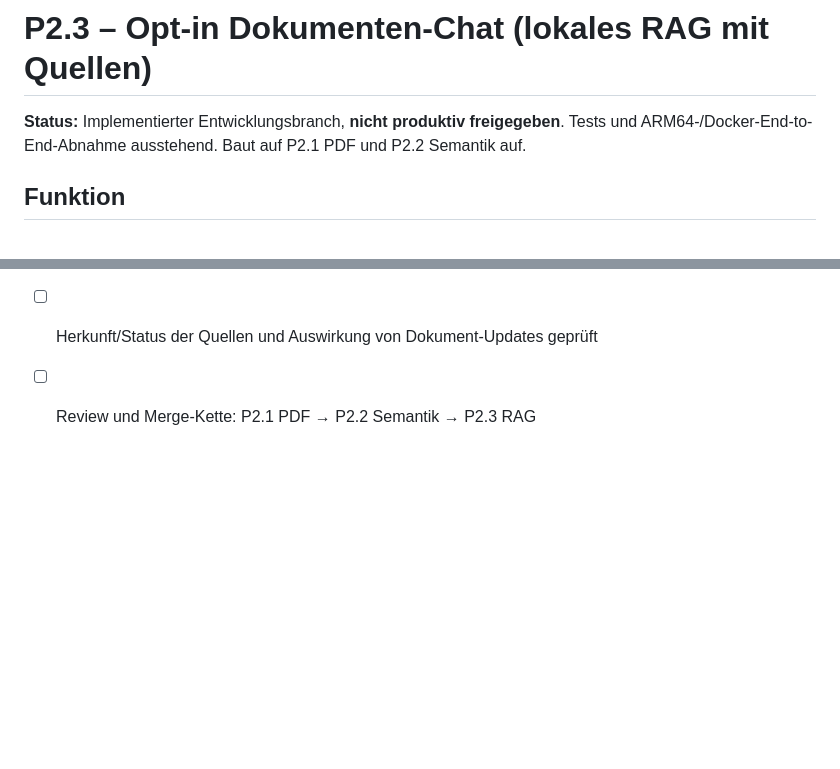
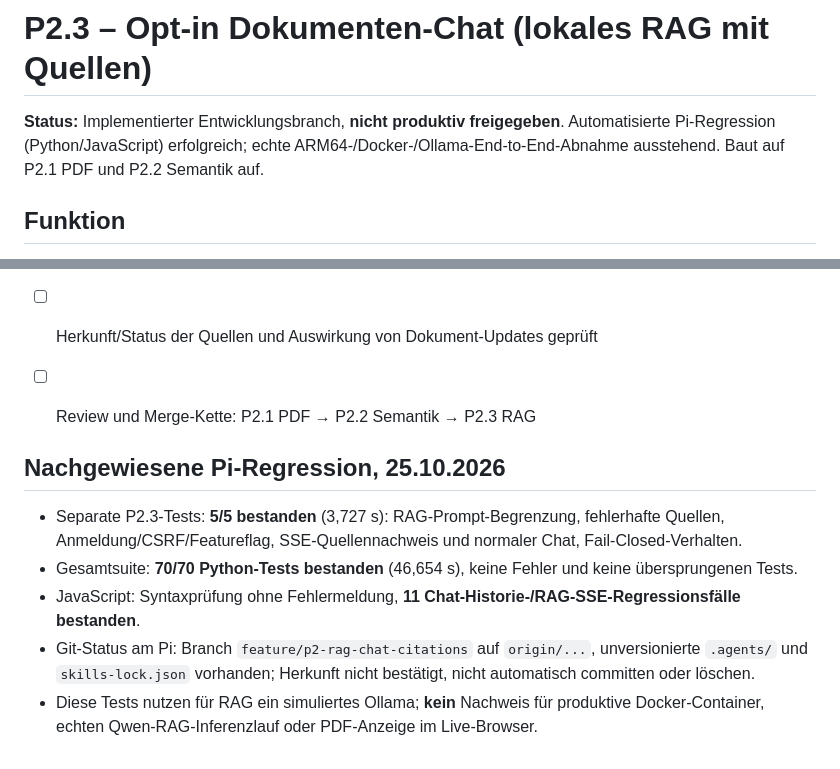
Before and after one commit to mason82-dotcom/Private-AI-Pipeline, a Markdown page: docs/V05_P2_RAG_CHAT.md, 2 parts joined by grey strips. GitHub-like rendering; blank space fills up the shorter version.

Commit message:
docs(P2.3): record successful Raspberry Pi 70-test and 11-case regression

```diff
--- a/docs/V05_P2_RAG_CHAT.md
+++ b/docs/V05_P2_RAG_CHAT.md
@@ -1,6 +1,6 @@
 # P2.3 – Opt-in Dokumenten-Chat (lokales RAG mit Quellen)
 
-**Status:** Implementierter Entwicklungsbranch, **nicht produktiv freigegeben**. Tests und ARM64-/Docker-End-to-End-Abnahme ausstehend. Baut auf P2.1 PDF und P2.2 Semantik auf.
+**Status:** Implementierter Entwicklungsbranch, **nicht produktiv freigegeben**. Automatisierte Pi-Regression (Python/JavaScript) erfolgreich; echte ARM64-/Docker-/Ollama-End-to-End-Abnahme ausstehend. Baut auf P2.1 PDF und P2.2 Semantik auf.
 
 ## Funktion
 
@@ -59,3 +59,12 @@ Die Python-HTTP-Tests verwenden einen simulierten lokalen Ollama-Server mit echt
 - [ ] Modell-RAM/Swap-/Timeout-Messung beim sequentiellen Embedding- und Chat-Betrieb
 - [ ] Herkunft/Status der Quellen und Auswirkung von Dokument-Updates geprüft
 - [ ] Review und Merge-Kette: P2.1 PDF → P2.2 Semantik → P2.3 RAG
+
+
+## Nachgewiesene Pi-Regression, 25.10.2026
+
+- Separate P2.3-Tests: **5/5 bestanden** (3,727 s): RAG-Prompt-Begrenzung, fehlerhafte Quellen, Anmeldung/CSRF/Featureflag, SSE-Quellennachweis und normaler Chat, Fail-Closed-Verhalten.
+- Gesamtsuite: **70/70 Python-Tests bestanden** (46,654 s), keine Fehler und keine übersprungenen Tests.
+- JavaScript: Syntaxprüfung ohne Fehlermeldung, **11 Chat-Historie-/RAG-SSE-Regressionsfälle bestanden**.
+- Git-Status am Pi: Branch `feature/p2-rag-chat-citations` auf `origin/...`, unversionierte `.agents/` und `skills-lock.json` vorhanden; Herkunft nicht bestätigt, nicht automatisch committen oder löschen.
+- Diese Tests nutzen für RAG ein simuliertes Ollama; **kein** Nachweis für produktive Docker-Container, echten Qwen-RAG-Inferenzlauf oder PDF-Anzeige im Live-Browser.
```
